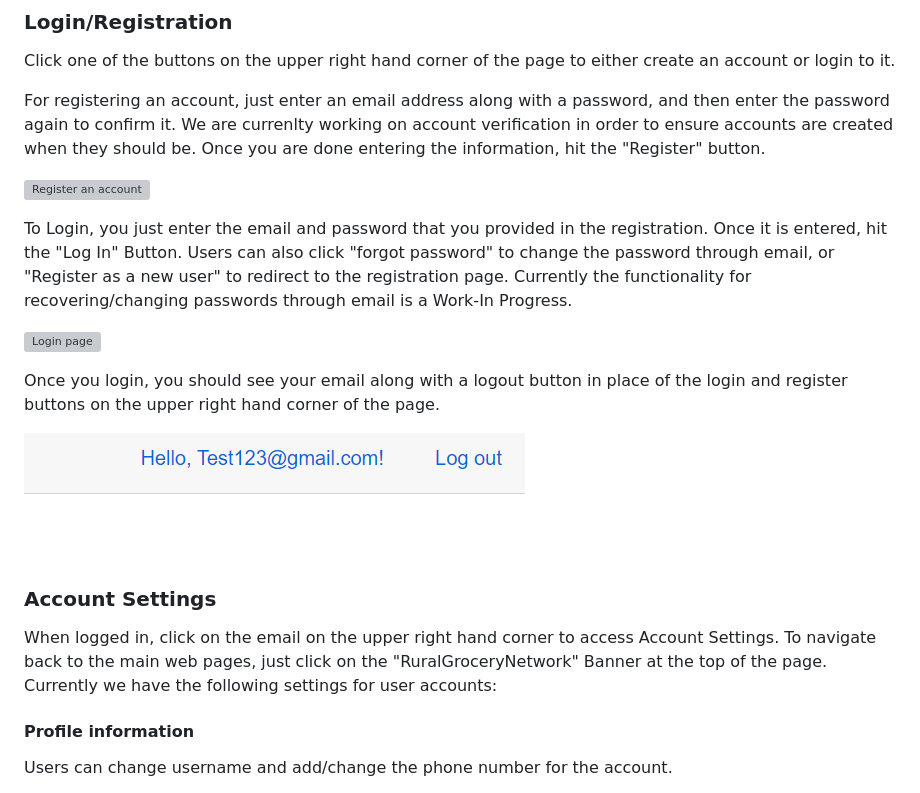
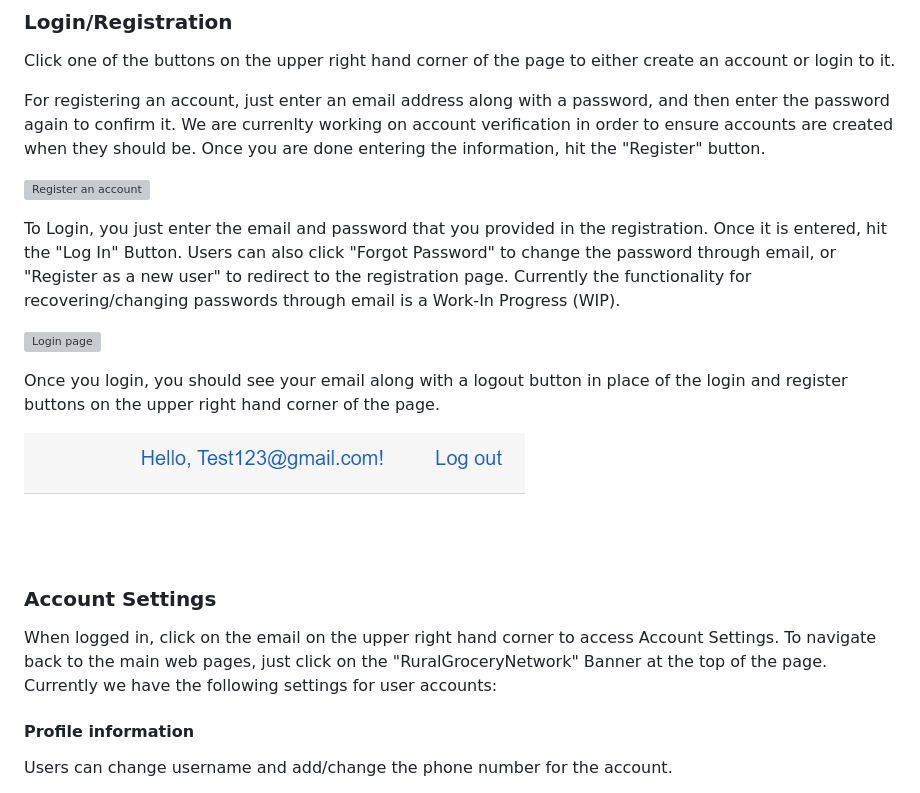
Before and after one commit to KSU-CS-Software-Engineering/rgn, a Markdown page: userdoc/user-documentation.md, the part around the change printed below. Rendered like a GitHub page; grey boxes are pictures that could not be loaded.

```diff
--- a/userdoc/user-documentation.md
+++ b/userdoc/user-documentation.md
@@ -18,7 +18,8 @@ should be. Once you are done entering the information, hit the "Register" button
 ![Register an account](img/register-account.PNG)
 
 To Login, you just enter the email and password that you provided in the registration. Once it is entered, hit the
-"Log In" Button. Users can also click "forgot password" to change the password through email, or "Register as a new user" to redirect to the registration page. Currently the functionality for recovering/changing passwords through email is a Work-In Progress.
+"Log In" Button. Users can also click "Forgot Password" to change the password through email, or "Register as a new user"
+to redirect to the registration page. Currently the functionality for recovering/changing passwords through email is a Work-In Progress (WIP).
 
 ![Login page](img/login.PNG)
 
@@ -28,7 +29,8 @@ on the upper right hand corner of the page.
 ![Login Successful](img/login-complete.PNG)
 
 ### Account Settings
-When logged in, click on the email on the upper right hand corner to access Account Settings. To navigate back to the main web pages, just click on the "RuralGroceryNetwork" Banner at the top of the page. Currently we have the following settings for user accounts:
+When logged in, click on the email on the upper right hand corner to access Account Settings. To navigate back to the main web pages,
+just click on the "RuralGroceryNetwork" Banner at the top of the page. Currently we have the following settings for user accounts:
 
 #### Profile information
 Users can change username and add/change the phone number for the account.
```
Also changed, not shown: other parts of userdoc/user-documentation.md (+23 -7 lines), userdoc/img/routes-page.PNG, userdoc/img/scenarios-page.PNG, userdoc/img/storeinfo-page.png (added), userdoc/img/stores-page.PNG, userdoc/img/trucks-page.PNG.
